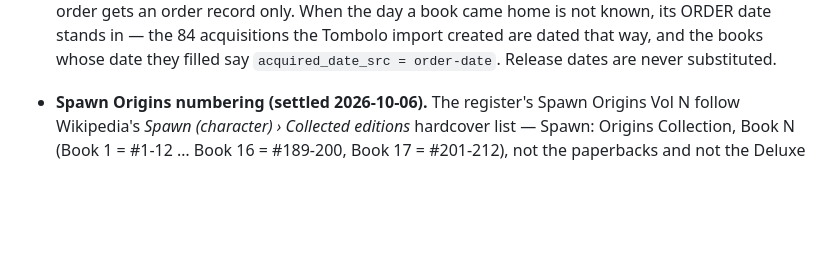
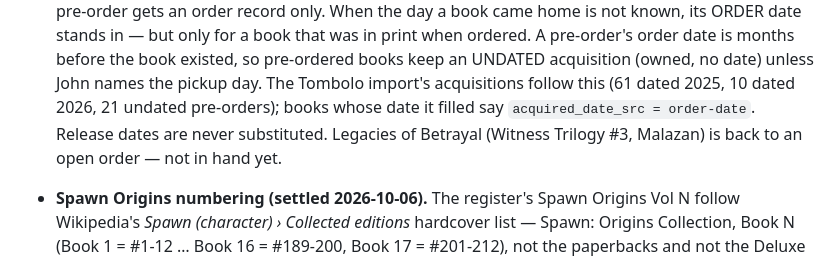
Before and after one commit to basdhaweio/bookDashboards, a Markdown page: docs/NOTES.md, the part around one of its changes. Drawn GitHub-style; blank space fills up the shorter version.

Commit message:
docs: pre-ordered books keep undated acquisitions; Legacies of Betrayal back on order
Co-Authored-By: Claude Fable 5.1 <noreply@anthropic.com>

```diff
--- a/docs/NOTES.md
+++ b/docs/NOTES.md
@@ -36,8 +36,12 @@ publish.
   book is in hand; an open pre-order gets an order record only. When the day
-  a book came home is not known, its ORDER date stands in — the 84
-  acquisitions the Tombolo import created are dated that way, and the books
-  whose date they filled say `acquired_date_src = order-date`. Release dates
-  are never substituted.
+  a book came home is not known, its ORDER date stands in — but only for a
+  book that was in print when ordered. A pre-order's order date is months
+  before the book existed, so pre-ordered books keep an UNDATED acquisition
+  (owned, no date) unless John names the pickup day. The Tombolo import's
+  acquisitions follow this (61 dated 2025, 10 dated 2026, 21 undated
+  pre-orders); books whose date it filled say `acquired_date_src =
+  order-date`. Release dates are never substituted. Legacies of Betrayal
+  (Witness Trilogy #3, Malazan) is back to an open order — not in hand yet.
 
 - **Spawn Origins numbering (settled 2026-10-06).** The register's Spawn
   Origins Vol N follow Wikipedia's *Spawn (character) › Collected editions*
```
Also changed, not shown: other parts of docs/NOTES.md (+1 -1 lines), docs/INBOX.md (+3 -2 lines).
